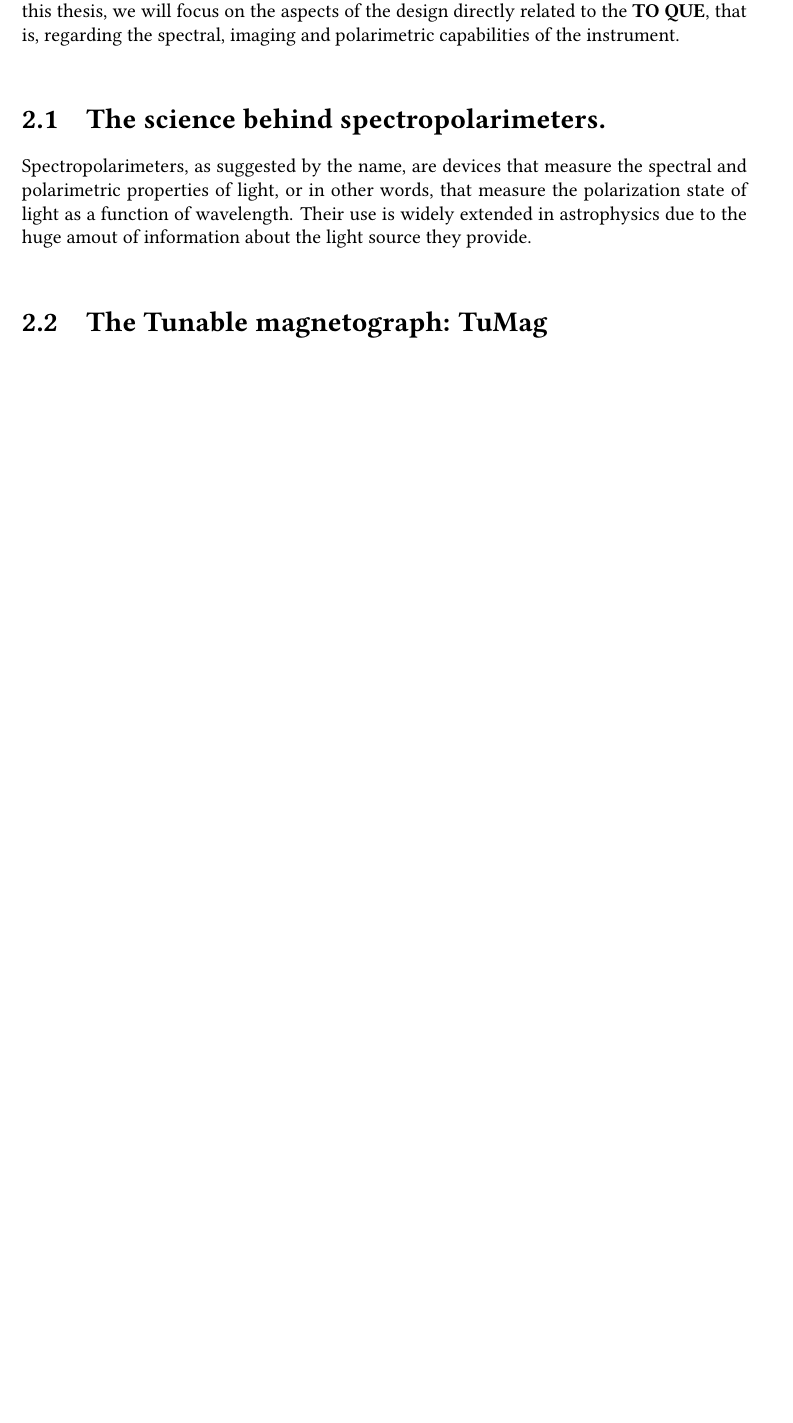
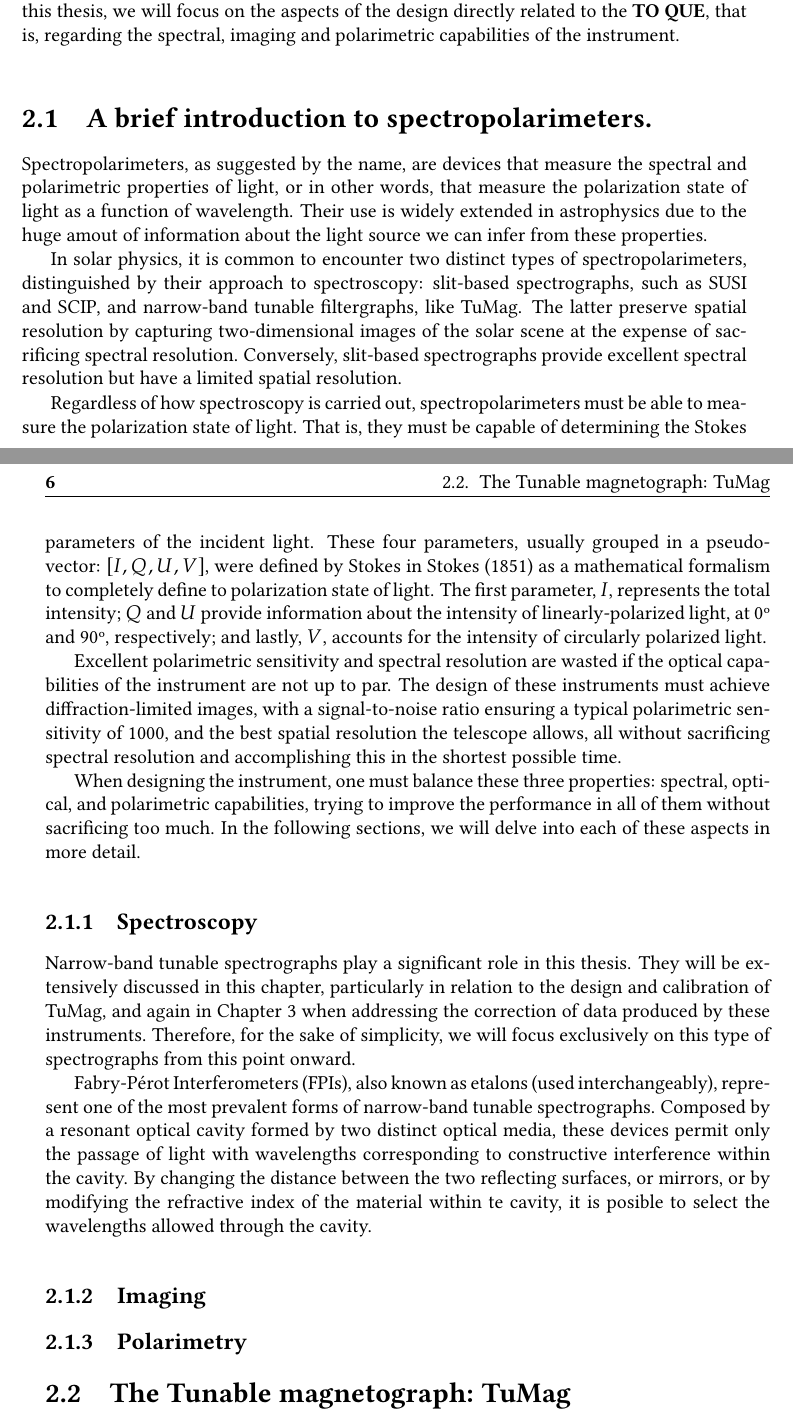
Before and after one commit to PabloSGN/Tsis, a LaTeX thesis (thesis.tex): part of page 15 of 46 before the commit and two parts of pages 15 and 16 of 48 after it, the two joined at a grey line, cut so that both start at the same text, the shorter picture padded with empty space. Compiled offline with pdfLaTeX.

Commit message:
spectropols

```diff
--- a/thesis.tex
+++ b/thesis.tex
@@ -126,9 +126,32 @@ The SUNRISE III mission aims to study and stablish the relations and couplings b
 
 The design from scratch of an instrument such as this is very complex. There are many things that have to be meticulously designed and tested which span many fields of expertise, like optics, electronics, software, hardware, or thermal design. To avoid undue extension of this thesis, we will focus on the aspects of the design directly related to the \textbf{TO QUE}, that is, regarding the spectral, imaging and polarimetric capabilities of the instrument.
 
-\section{The science behind spectropolarimeters.}
+\section{A brief introduction to spectropolarimeters.}
 
-Spectropolarimeters, as suggested by the name, are devices that measure the spectral and polarimetric properties of light, or in other words, that measure the polarization state of light as a function of wavelength. Their use is widely extended in astrophysics due to the huge amout of information about the light source they provide.
+Spectropolarimeters, as suggested by the name, are devices that measure the spectral and polarimetric properties of light, or in other words, that measure the polarization state of light as a function of wavelength. Their use is widely extended in astrophysics due to the huge amout of information about the light source we can infer from these properties.
+
+In solar physics, it is common to encounter two distinct types of spectropolarimeters, distinguished by their approach to spectroscopy: slit-based spectrographs, such as SUSI and SCIP, and narrow-band tunable filtergraphs, like TuMag. The latter preserve spatial resolution by capturing two-dimensional images of the solar scene at the expense of sacrificing spectral resolution. Conversely, slit-based spectrographs provide excellent spectral resolution but have a limited spatial resolution.
+
+Regardless of how spectroscopy is carried out, spectropolarimeters must be able to measure the polarization state of light. That is, they must be capable of determining the Stokes parameters  of the incident light. These four parameters, usually grouped in a pseudo-vector: $[I, Q, U, V]$, were defined by Stokes in \cite{Stokes_vector} as a mathematical formalism to completely define to polarization state of light. The first parameter, $I$, represents the total intensity; $Q$ and $U$ provide information about the intensity of linearly-polarized light, at 0º and 90º, respectively; and lastly, $V$, accounts for the intensity of circularly polarized light.
+
+Excellent polarimetric sensitivity and spectral resolution are wasted if the optical capabilities of the instrument are not up to par. The design of these instruments must achieve diffraction-limited images, with a signal-to-noise ratio ensuring a typical polarimetric sensitivity of 1000, and the best spatial resolution the telescope allows, all without sacrificing spectral resolution and accomplishing this in the shortest possible time.
+
+When designing the instrument, one must balance these three properties: spectral, optical, and polarimetric capabilities, trying to improve the performance in all of them without sacrificing too much. In the following sections, we will delve into each of these aspects in more detail.
+
+\subsection{Spectroscopy}
+
+Narrow-band tunable spectrographs play a significant role in this thesis. They will be extensively discussed in this chapter, particularly in relation to the design and calibration of TuMag, and again in Chapter \ref{CH:Pipeline} when addressing the correction of data produced by these instruments. Therefore, for the sake of simplicity, we will focus exclusively on this type of spectrographs from this point onward.
+
+Fabry-Pérot Interferometers (FPIs), also known as etalons (used interchangeably), represent one of the most prevalent forms of narrow-band tunable spectrographs. Composed by a resonant optical cavity formed by two distinct optical media, these devices permit only the passage of light with wavelengths corresponding to constructive interference within the cavity. By changing the distance between the two reflecting surfaces, or mirrors, or by modifying the refractive index of the material within te cavity, it is posible to select the wavelengths allowed through the cavity.
+
+
+
+\subsection{Imaging}
+
+\subsection{Polarimetry}
+
+
+
 
 
 
```
Also changed, not shown: bibliography.bib (+9 -0 lines), thesis.pdf, thesis.tex (2 more changed lines), 2 other files.
